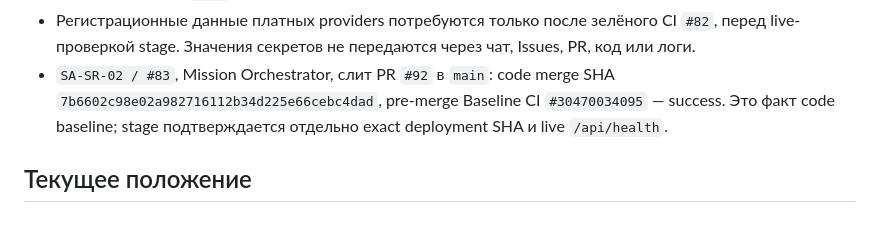
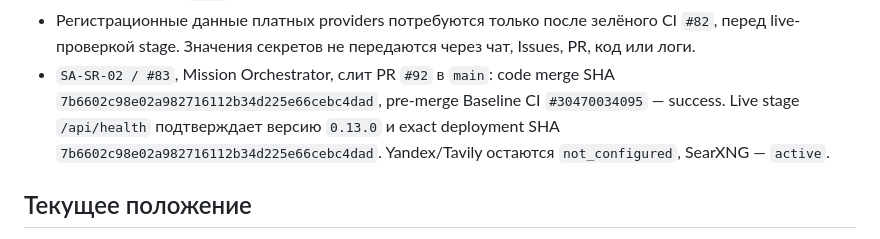
Before and after one commit to Dimar4713/AIMETON_site_auditor, a Markdown page: CURRENT_STATUS.md, the part around the change. Rendered like a GitHub page.

Commit message:
docs: record mission orchestrator stage evidence

```diff
--- a/CURRENT_STATUS.md
+++ b/CURRENT_STATUS.md
@@ -22,8 +22,9 @@ _Last updated: 2026-07-29_
   чат, Issues, PR, код или логи.
 - `SA-SR-02 / #83`, Mission Orchestrator, слит PR `#92` в `main`: code merge
   SHA `7b6602c98e02a982716112b34d225e66cebc4dad`, pre-merge Baseline CI
-  `#30470034095` — success. Это факт code baseline; stage подтверждается
-  отдельно exact deployment SHA и live `/api/health`.
+  `#30470034095` — success. Live stage `/api/health` подтверждает версию
+  `0.13.0` и exact deployment SHA `7b6602c98e02a982716112b34d225e66cebc4dad`.
+  Yandex/Tavily остаются `not_configured`, SearXNG — `active`.
 
 ## Текущее положение
 
```
Also changed, not shown: docs/architecture/MISSION-ORCHESTRATOR-V0.1.md (+2 -2 lines).
